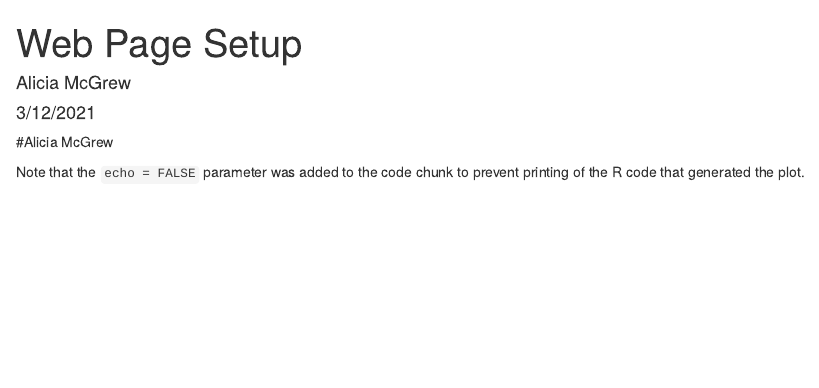
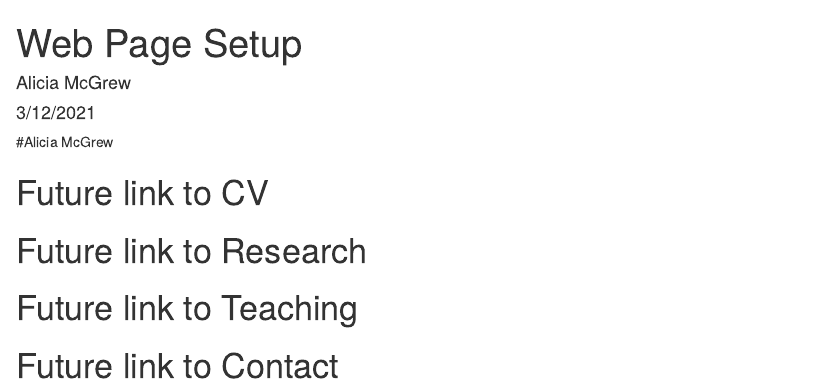
Before and after one commit to alicia-mcgrew/CompEco, an R Markdown document (index.Rmd): the page in a window 1100 px wide, from its top. Rendered offline with R 4.5, knitr and Pandoc, with nearby package versions.

Commit message:
modify webpage

````diff
--- a/index.Rmd
+++ b/index.Rmd
@@ -10,4 +10,10 @@ knitr::opts_chunk$set(echo = TRUE)
 ```
 #Alicia McGrew
 
-Note that the `echo = FALSE` parameter was added to the code chunk to prevent printing of the R code that generated the plot.
+# Future link to CV
+
+# Future link to Research
+
+# Future link to Teaching
+
+# Future link to Contact
````
Also changed, not shown: index.html.
